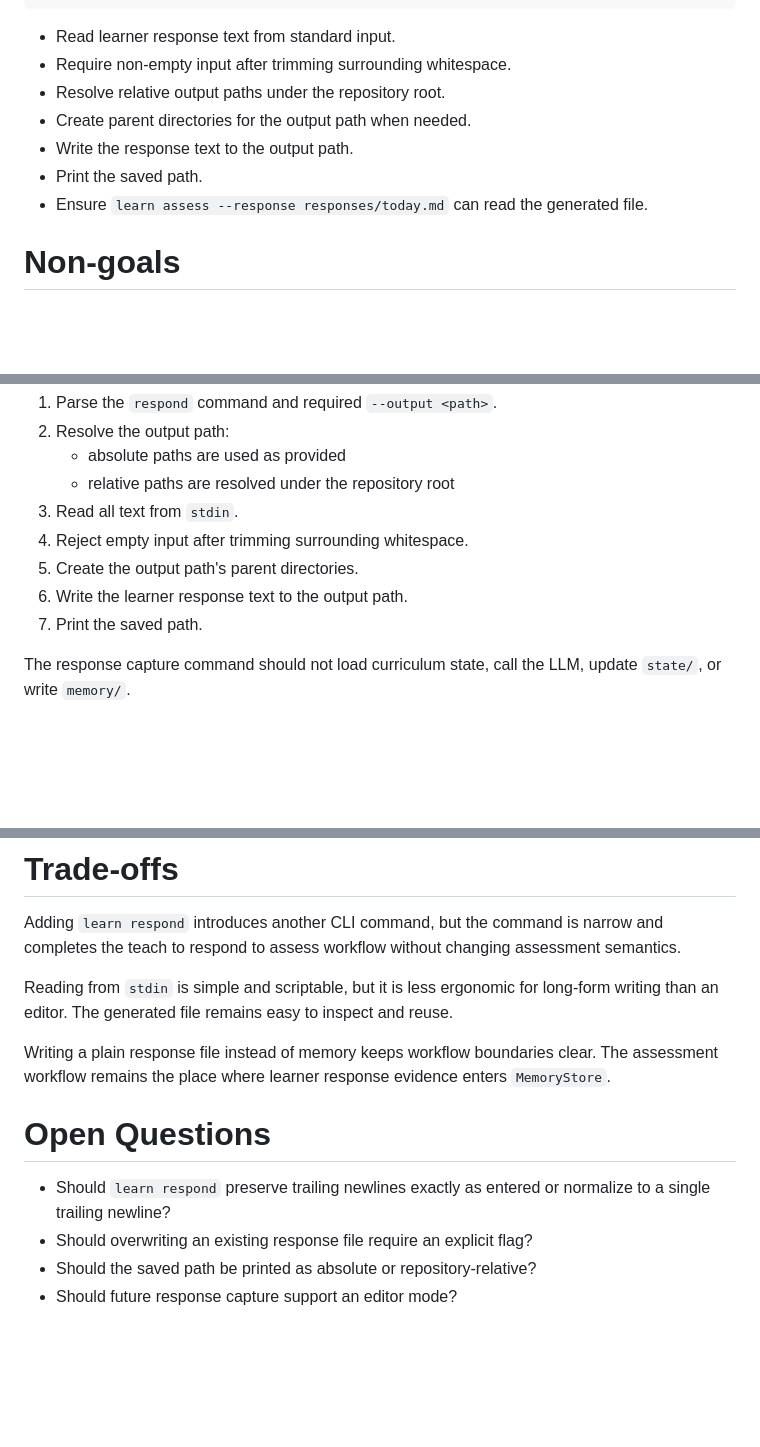
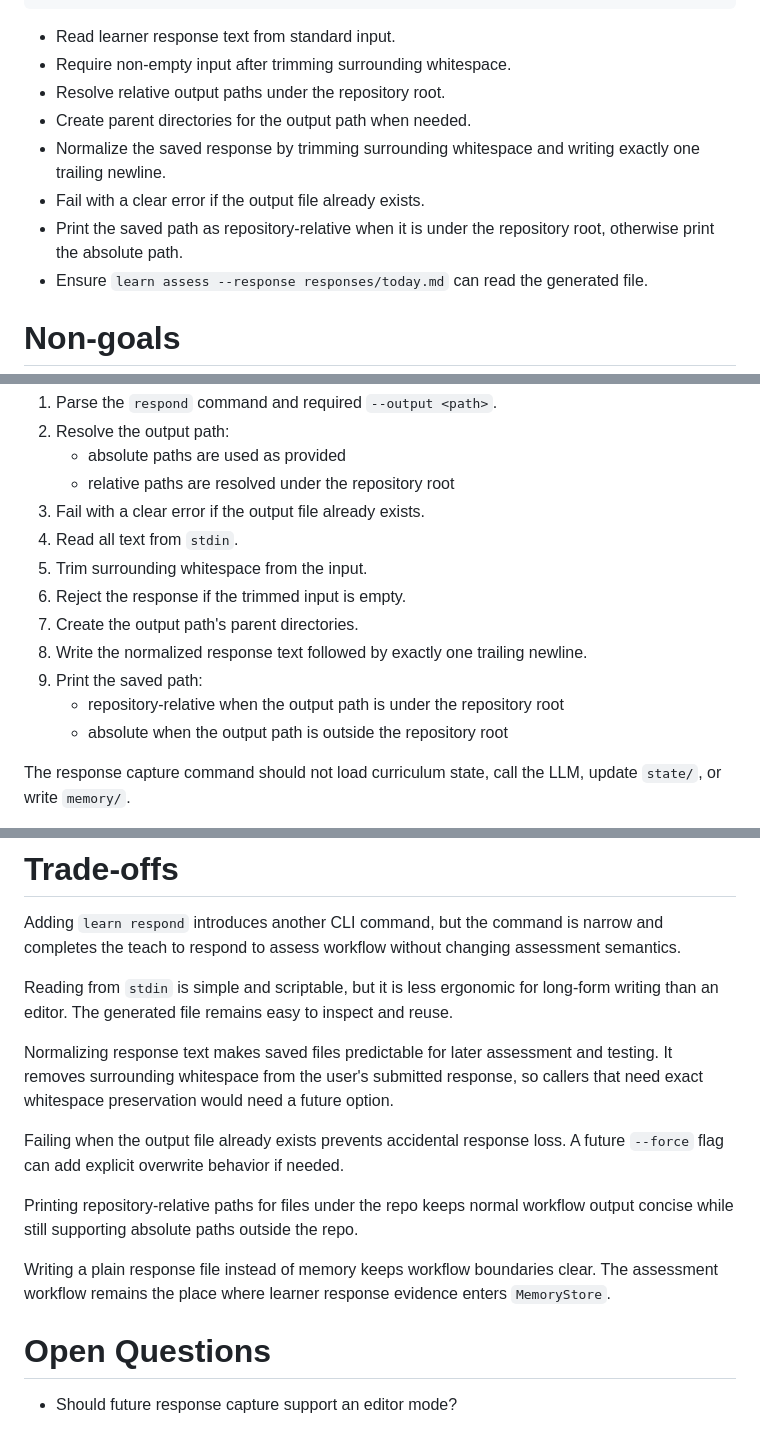
Before and after one commit to AnniDu/agent-teacher, a Markdown page: docs/rfcs/0004-learner-response-capture.md, 3 parts joined by grey strips. GitHub-like rendering; blank space fills up the shorter version.

Commit message:
docs: clarify response capture RFC behavior

```diff
--- a/docs/rfcs/0004-learner-response-capture.md
+++ b/docs/rfcs/0004-learner-response-capture.md
@@ -33,8 +33,9 @@ learn respond --output responses/today.md
 - Require non-empty input after trimming surrounding whitespace.
 - Resolve relative output paths under the repository root.
 - Create parent directories for the output path when needed.
-- Write the response text to the output path.
-- Print the saved path.
+- Normalize the saved response by trimming surrounding whitespace and writing exactly one trailing newline.
+- Fail with a clear error if the output file already exists.
+- Print the saved path as repository-relative when it is under the repository root, otherwise print the absolute path.
 - Ensure `learn assess --response responses/today.md` can read the generated file.
 
 # Non-goals
@@ -79,11 +80,15 @@ The response capture workflow should:
 2. Resolve the output path:
    - absolute paths are used as provided
    - relative paths are resolved under the repository root
-3. Read all text from `stdin`.
-4. Reject empty input after trimming surrounding whitespace.
-5. Create the output path's parent directories.
-6. Write the learner response text to the output path.
-7. Print the saved path.
+3. Fail with a clear error if the output file already exists.
+4. Read all text from `stdin`.
+5. Trim surrounding whitespace from the input.
+6. Reject the response if the trimmed input is empty.
+7. Create the output path's parent directories.
+8. Write the normalized response text followed by exactly one trailing newline.
+9. Print the saved path:
+   - repository-relative when the output path is under the repository root
+   - absolute when the output path is outside the repository root
 
 The response capture command should not load curriculum state, call the LLM, update `state/`, or write `memory/`.
 
@@ -156,11 +161,14 @@ Adding `learn respond` introduces another CLI command, but the command is narrow
 
 Reading from `stdin` is simple and scriptable, but it is less ergonomic for long-form writing than an editor. The generated file remains easy to inspect and reuse.
 
+Normalizing response text makes saved files predictable for later assessment and testing. It removes surrounding whitespace from the user's submitted response, so callers that need exact whitespace preservation would need a future option.
+
+Failing when the output file already exists prevents accidental response loss. A future `--force` flag can add explicit overwrite behavior if needed.
+
+Printing repository-relative paths for files under the repo keeps normal workflow output concise while still supporting absolute paths outside the repo.
+
 Writing a plain response file instead of memory keeps workflow boundaries clear. The assessment workflow remains the place where learner response evidence enters `MemoryStore`.
 
 # Open Questions
 
-- Should `learn respond` preserve trailing newlines exactly as entered or normalize to a single trailing newline?
-- Should overwriting an existing response file require an explicit flag?
-- Should the saved path be printed as absolute or repository-relative?
 - Should future response capture support an editor mode?
```
